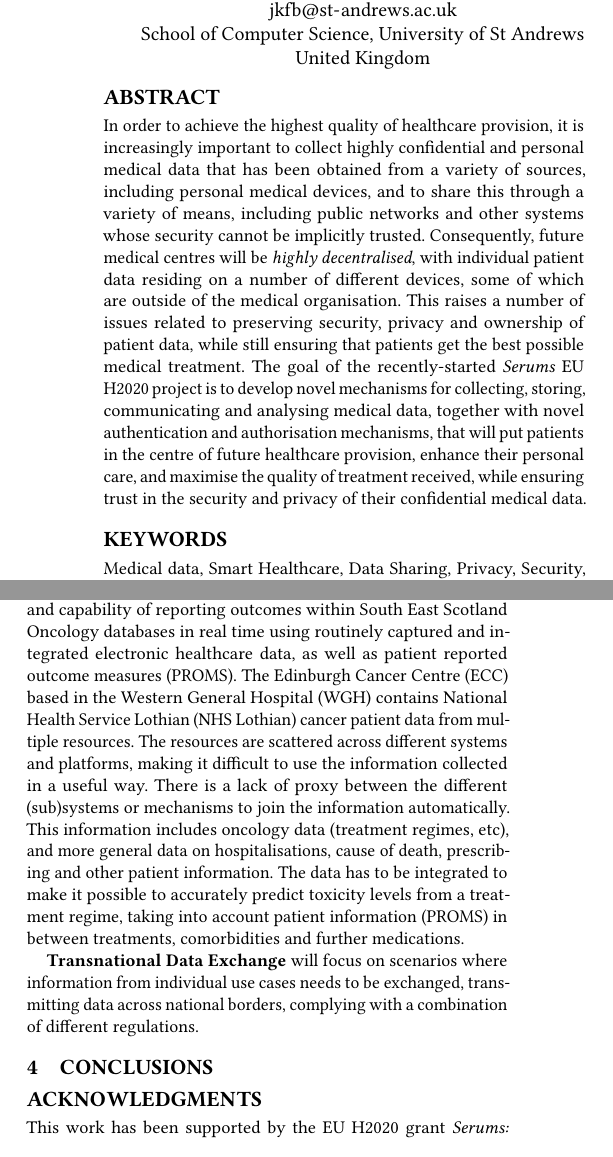
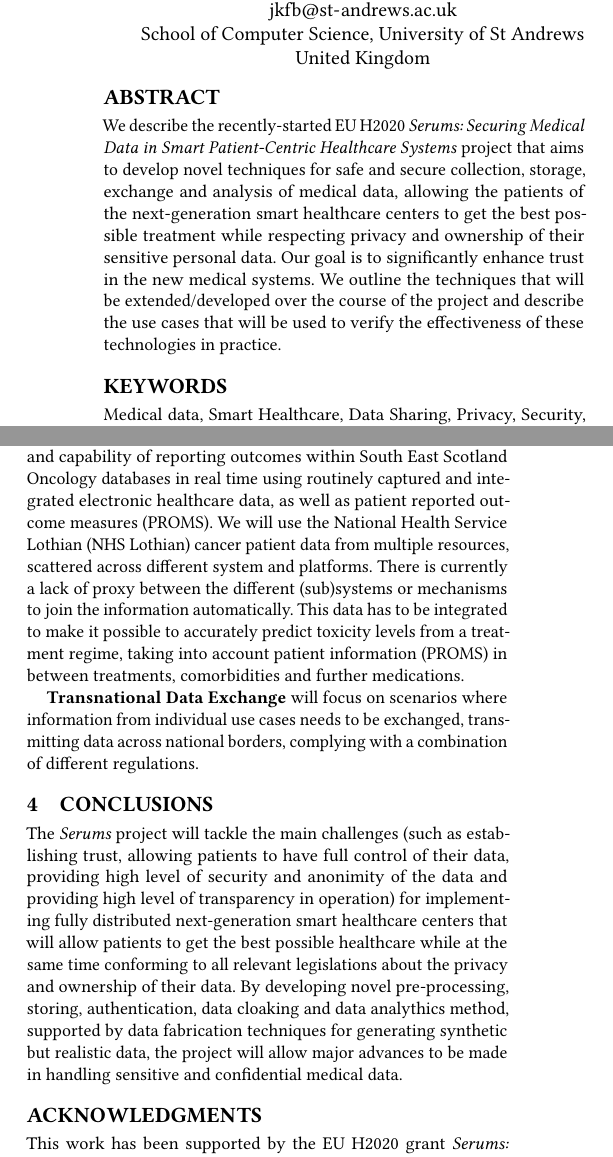
Before and after one commit to vjanjic/APPS2019-Invited, a LaTeX paper (main.tex): two parts of the columns of pages 1 and 2 of 2, joined at a grey line, cut so that both start at the same text. Compiled offline with pdfLaTeX.

Commit message:
minor change

```diff
--- a/main.tex
+++ b/main.tex
@@ -83,7 +83,7 @@
 %
 % The abstract is a short summary of the work to be presented in the article.
 \begin{abstract}
-In order to achieve the highest quality of healthcare provision, it is increasingly important to collect highly confidential and personal medical data that has been obtained from a variety of sources, including personal medical devices, and to share this through a variety of means, including public networks and other systems whose security cannot be implicitly trusted. Consequently, future medical centres will be \emph{highly decentralised}, with individual patient data residing on a number of different devices, some of which are outside of the medical organisation. This raises a number of issues related to preserving security, privacy and ownership of patient data, while still ensuring that patients get the best possible medical treatment. The goal of the recently-started \emph{Serums} EU H2020 project is to develop novel mechanisms for collecting, storing, communicating and analysing medical data, together with novel authentication and authorisation mechanisms, that will put patients in the centre of future healthcare provision, enhance their personal care, and maximise the quality of treatment received, while ensuring trust in the security and privacy of their confidential medical data.
+  We describe the recently-started EU H2020 \emph{Serums: Securing Medical Data in Smart Patient-Centric Healthcare Systems} project that aims to develop novel techniques for safe and secure collection, storage, exchange and analysis of medical data, allowing the patients of the next-generation smart healthcare centers to get the best possible treatment while respecting privacy and ownership of their sensitive personal data. Our goal is to significantly enhance trust in the new medical systems. We outline the techniques that will be extended/developed over the course of the project and describe the use cases that will be used to verify the effectiveness of these technologies in practice.
 \end{abstract}
 
 
@@ -193,9 +193,13 @@ The \emph{Serums} technologies will be evaluated on several large-scale use case
 
-\textbf{Edinburgh Cancer Data Gateway} aims to improve the quality and capability of reporting outcomes within South East Scotland Oncology databases in real time using routinely captured and integrated electronic healthcare data, as well as patient reported outcome measures (PROMS). The Edinburgh Cancer Centre (ECC) based in the Western General Hospital (WGH) contains National Health Service Lothian (NHS Lothian) cancer patient data from multiple resources. The resources are scattered across different systems and platforms, making it difficult to use the information collected in a useful way. There is a lack of proxy between the different (sub)systems or mechanisms to join the information automatically. This information includes oncology data (treatment regimes, etc), and more general data on hospitalisations, cause of death, prescribing and other patient information. The data has to be integrated to make it possible to accurately predict toxicity levels from a treatment regime, taking into account patient information (PROMS) in between treatments, comorbidities and further medications.
+%\textbf{Edinburgh Cancer Data Gateway} aims to improve the quality and capability of reporting outcomes within South East Scotland Oncology databases in real time using routinely captured and integrated electronic healthcare data, as well as patient reported outcome measures (PROMS). The Edinburgh Cancer Centre (ECC) based in the Western General Hospital (WGH) contains National Health Service Lothian (NHS Lothian) cancer patient data from multiple resources. The resources are scattered across different systems and platforms, making it difficult to use the information collected in a useful way. There is a lack of proxy between the different (sub)systems or mechanisms to join the information automatically. This information includes oncology data (treatment regimes, etc), and more general data on hospitalisations, cause of death, prescribing and other patient information. The data has to be integrated to make it possible to accurately predict toxicity levels from a treatment regime, taking into account patient information (PROMS) in between treatments, comorbidities and further medications.
+
+\textbf{Edinburgh Cancer Data Gateway} aims to improve the quality and capability of reporting outcomes within South East Scotland Oncology databases in real time using routinely captured and integrated electronic healthcare data, as well as patient reported outcome measures (PROMS). We will use the National Health Service Lothian (NHS Lothian) cancer patient data from multiple resources, scattered across different system and platforms. There is currently a lack of proxy between the different (sub)systems or mechanisms to join the information automatically. This data has to be integrated to make it possible to accurately predict toxicity levels from a treatment regime, taking into account patient information (PROMS) in between treatments, comorbidities and further medications.
 
 \textbf{Transnational Data Exchange} will focus on scenarios where information from individual use cases needs to be exchanged, transmitting data across national borders, complying with a combination of different regulations.
 
 \section{Conclusions}
+
+The \emph{Serums} project will tackle the main challenges (such as establishing trust, allowing patients to have full control of their data, providing high level of security and anonimity of the data and providing high level of transparency in operation) for implementing fully distributed next-generation smart healthcare centers that will allow patients to get the best possible healthcare while at the same time conforming to all relevant legislations about the privacy and ownership of their data. By developing novel pre-processing, storing, authentication, data cloaking and data analythics method, supported by data fabrication techniques for generating synthetic but realistic data, the project will allow major advances to be made in handling sensitive and confidential medical data.
 
 \section*{Acknowledgments}
 This work has been supported by the EU H2020 grant \emph{Serums: Securing Medical Data in Smart Patient-Centric Healthcare Systems} (code 826278).
```
Also changed, not shown: main.tex (4 more changed lines).
